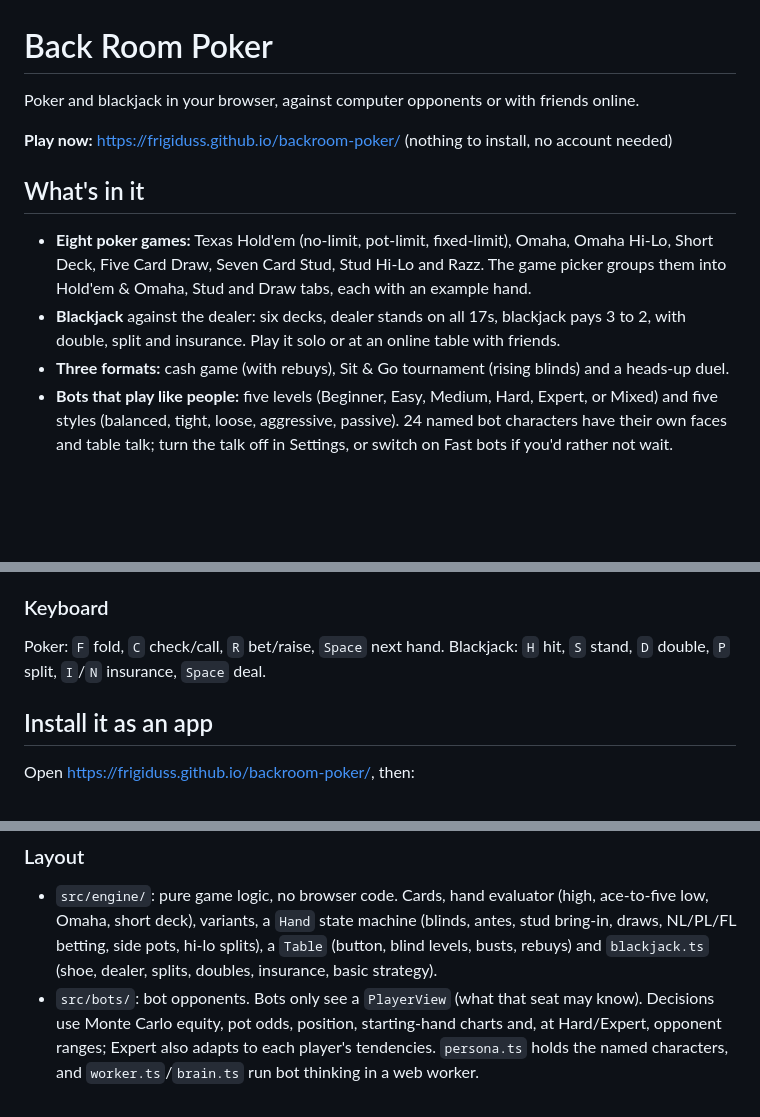
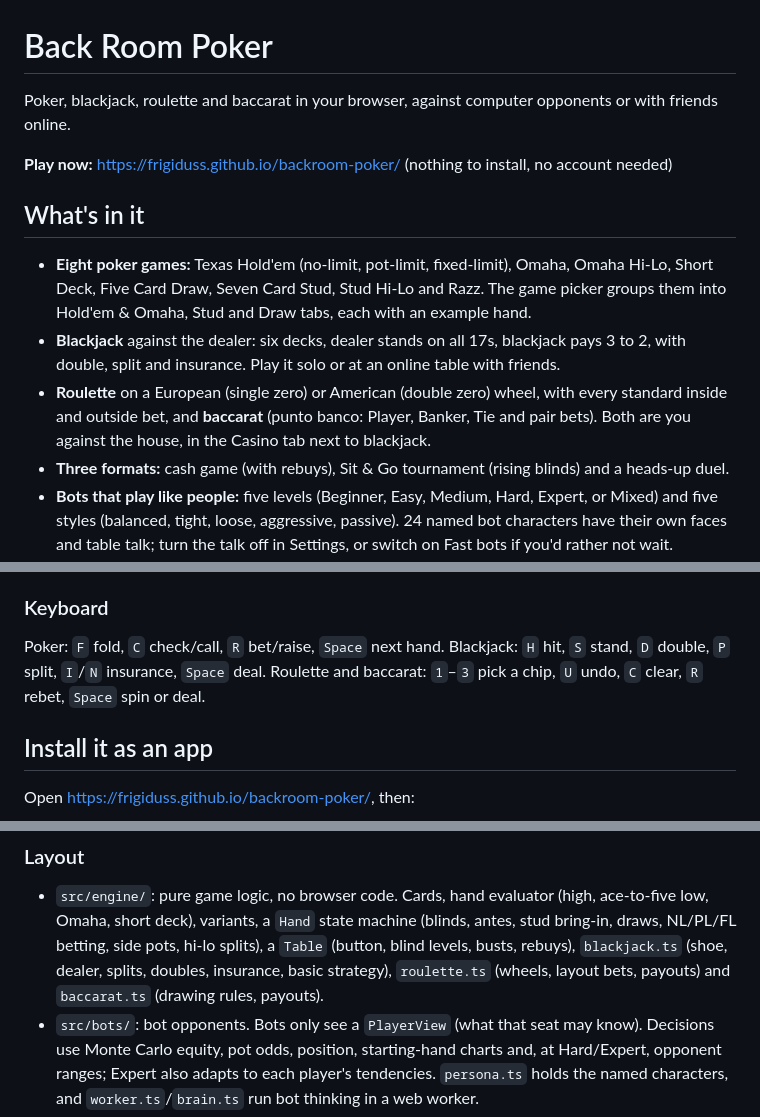
Before and after one commit to Frigiduss/backroom-poker, a Markdown page: README.md, 3 parts joined by grey strips. Drawn GitHub-style; blank space fills up the shorter version.

Commit message:
README: roulette and baccarat
Co-Authored-By: Claude Opus 5.5 (1M context) <noreply@anthropic.com>
Claude-Session: https://claude.ai/code/session_013PSQGb4iQg8fffGbRB16PK

```diff
--- a/README.md
+++ b/README.md
@@ -1,6 +1,6 @@
 # Back Room Poker
 
-Poker and blackjack in your browser, against computer opponents or with friends online.
+Poker, blackjack, roulette and baccarat in your browser, against computer opponents or with friends online.
 
 **Play now:** https://frigiduss.github.io/backroom-poker/ (nothing to install, no account needed)
 
@@ -11,6 +11,9 @@ Poker and blackjack in your browser, against computer opponents or with friends
   picker groups them into Hold'em & Omaha, Stud and Draw tabs, each with an example hand.
 - **Blackjack** against the dealer: six decks, dealer stands on all 17s, blackjack pays
   3 to 2, with double, split and insurance. Play it solo or at an online table with friends.
+- **Roulette** on a European (single zero) or American (double zero) wheel, with every
+  standard inside and outside bet, and **baccarat** (punto banco: Player, Banker, Tie and
+  pair bets). Both are you against the house, in the Casino tab next to blackjack.
 - **Three formats:** cash game (with rebuys), Sit & Go tournament (rising blinds) and a
   heads-up duel.
 - **Bots that play like people:** five levels (Beginner, Easy, Medium, Hard, Expert, or
@@ -46,6 +49,7 @@ Online tables use table chips, so your bank isn't at stake there.
 
 Poker: `F` fold, `C` check/call, `R` bet/raise, `Space` next hand.
 Blackjack: `H` hit, `S` stand, `D` double, `P` split, `I`/`N` insurance, `Space` deal.
+Roulette and baccarat: `1`–`3` pick a chip, `U` undo, `C` clear, `R` rebet, `Space` spin or deal.
 
 ## Install it as an app
 
@@ -98,7 +102,8 @@ conflict over it. The deploy workflows build everything from source.
 - `src/engine/`: pure game logic, no browser code. Cards, hand evaluator (high, ace-to-five
   low, Omaha, short deck), variants, a `Hand` state machine (blinds, antes, stud bring-in,
   draws, NL/PL/FL betting, side pots, hi-lo splits), a `Table` (button, blind levels, busts,
-  rebuys) and `blackjack.ts` (shoe, dealer, splits, doubles, insurance, basic strategy).
+  rebuys), `blackjack.ts` (shoe, dealer, splits, doubles, insurance, basic strategy),
+  `roulette.ts` (wheels, layout bets, payouts) and `baccarat.ts` (drawing rules, payouts).
 - `src/bots/`: bot opponents. Bots only see a `PlayerView` (what that seat may know).
   Decisions use Monte Carlo equity, pot odds, position, starting-hand charts and, at
   Hard/Expert, opponent ranges; Expert also adapts to each player's tendencies. `persona.ts`
```
